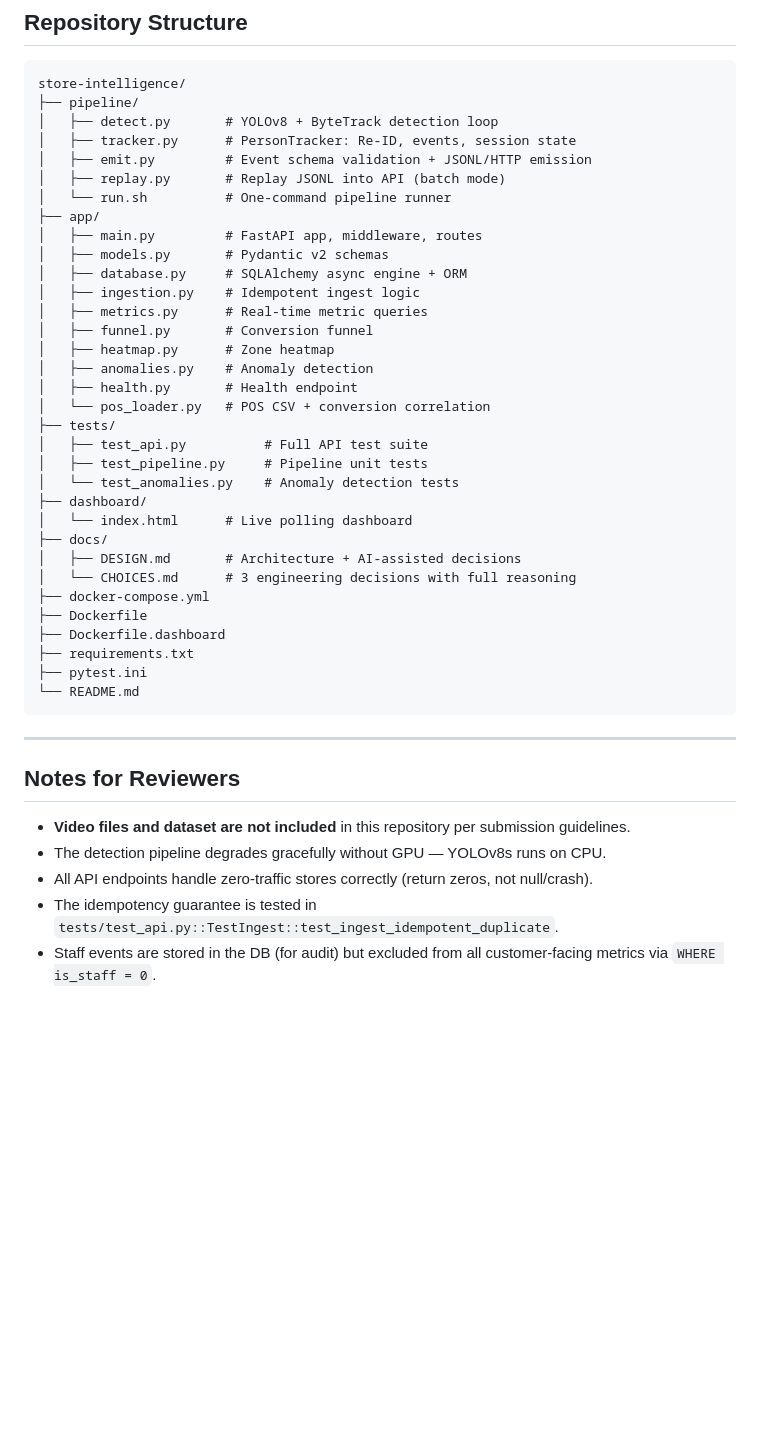
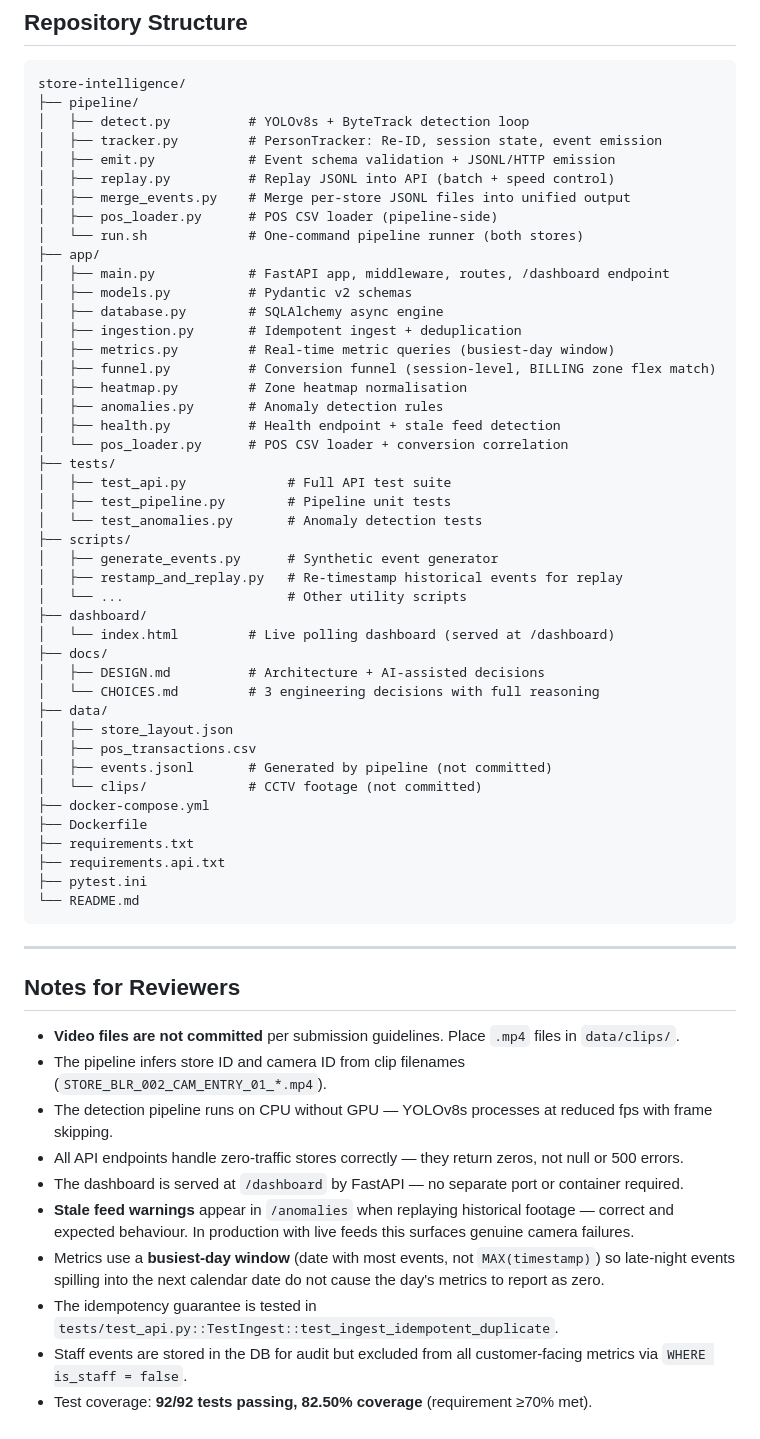
Before and after one commit to ankita13406/Purplle_store-intelligence, a Markdown page: README.md, the part around one of its changes. Drawn GitHub-style; blank space fills up the shorter version.

````diff
--- a/README.md
+++ b/README.md
@@ -242,35 +310,46 @@ See `docs/CHOICES.md` for the three key engineering decisions.
 ```
 store-intelligence/
 ├── pipeline/
-│   ├── detect.py       # YOLOv8 + ByteTrack detection loop
-│   ├── tracker.py      # PersonTracker: Re-ID, events, session state
-│   ├── emit.py         # Event schema validation + JSONL/HTTP emission
-│   ├── replay.py       # Replay JSONL into API (batch mode)
-│   └── run.sh          # One-command pipeline runner
+│   ├── detect.py          # YOLOv8s + ByteTrack detection loop
+│   ├── tracker.py         # PersonTracker: Re-ID, session state, event emission
+│   ├── emit.py            # Event schema validation + JSONL/HTTP emission
+│   ├── replay.py          # Replay JSONL into API (batch + speed control)
+│   ├── merge_events.py    # Merge per-store JSONL files into unified output
+│   ├── pos_loader.py      # POS CSV loader (pipeline-side)
+│   └── run.sh             # One-command pipeline runner (both stores)
 ├── app/
-│   ├── main.py         # FastAPI app, middleware, routes
-│   ├── models.py       # Pydantic v2 schemas
-│   ├── database.py     # SQLAlchemy async engine + ORM
-│   ├── ingestion.py    # Idempotent ingest logic
-│   ├── metrics.py      # Real-time metric queries
-│   ├── funnel.py       # Conversion funnel
-│   ├── heatmap.py      # Zone heatmap
-│   ├── anomalies.py    # Anomaly detection
-│   ├── health.py       # Health endpoint
-│   └── pos_loader.py   # POS CSV + conversion correlation
+│   ├── main.py            # FastAPI app, middleware, routes, /dashboard endpoint
+│   ├── models.py          # Pydantic v2 schemas
+│   ├── database.py        # SQLAlchemy async engine
+│   ├── ingestion.py       # Idempotent ingest + deduplication
+│   ├── metrics.py         # Real-time metric queries (busiest-day window)
+│   ├── funnel.py          # Conversion funnel (session-level, BILLING zone flex match)
+│   ├── heatmap.py         # Zone heatmap normalisation
+│   ├── anomalies.py       # Anomaly detection rules
+│   ├── health.py          # Health endpoint + stale feed detection
+│   └── pos_loader.py      # POS CSV loader + conversion correlation
 ├── tests/
-│   ├── test_api.py          # Full API test suite
-│   ├── test_pipeline.py     # Pipeline unit tests
-│   └── test_anomalies.py    # Anomaly detection tests
+│   ├── test_api.py             # Full API test suite
+│   ├── test_pipeline.py        # Pipeline unit tests
+│   └── test_anomalies.py       # Anomaly detection tests
+├── scripts/
+│   ├── generate_events.py      # Synthetic event generator
+│   ├── restamp_and_replay.py   # Re-timestamp historical events for replay
+│   └── ...                     # Other utility scripts
 ├── dashboard/
-│   └── index.html      # Live polling dashboard
+│   └── index.html         # Live polling dashboard (served at /dashboard)
 ├── docs/
-│   ├── DESIGN.md       # Architecture + AI-assisted decisions
-│   └── CHOICES.md      # 3 engineering decisions with full reasoning
+│   ├── DESIGN.md          # Architecture + AI-assisted decisions
+│   └── CHOICES.md         # 3 engineering decisions with full reasoning
+├── data/
+│   ├── store_layout.json
+│   ├── pos_transactions.csv
+│   ├── events.jsonl       # Generated by pipeline (not committed)
+│   └── clips/             # CCTV footage (not committed)
 ├── docker-compose.yml
 ├── Dockerfile
-├── Dockerfile.dashboard
 ├── requirements.txt
+├── requirements.api.txt
 ├── pytest.ini
 └── README.md
 ```
@@ -279,8 +358,13 @@ store-intelligence/
 
 ## Notes for Reviewers
 
-- **Video files and dataset are not included** in this repository per submission guidelines.
-- The detection pipeline degrades gracefully without GPU — YOLOv8s runs on CPU.
-- All API endpoints handle zero-traffic stores correctly (return zeros, not null/crash).
+- **Video files are not committed** per submission guidelines. Place `.mp4` files in `data/clips/`.
+- The pipeline infers store ID and camera ID from clip filenames (`STORE_BLR_002_CAM_ENTRY_01_*.mp4`).
+- The detection pipeline runs on CPU without GPU — YOLOv8s processes at reduced fps with frame skipping.
+- All API endpoints handle zero-traffic stores correctly — they return zeros, not null or 500 errors.
+- The dashboard is served at `/dashboard` by FastAPI — no separate port or container required.
+- **Stale feed warnings** appear in `/anomalies` when replaying historical footage — correct and expected behaviour. In production with live feeds this surfaces genuine camera failures.
+- Metrics use a **busiest-day window** (date with most events, not `MAX(timestamp)`) so late-night events spilling into the next calendar date do not cause the day's metrics to report as zero.
 - The idempotency guarantee is tested in `tests/test_api.py::TestIngest::test_ingest_idempotent_duplicate`.
-- Staff events are stored in the DB (for audit) but excluded from all customer-facing metrics via `WHERE is_staff = 0`.
+- Staff events are stored in the DB for audit but excluded from all customer-facing metrics via `WHERE is_staff = false`.
+- Test coverage: **92/92 tests passing, 82.50% coverage** (requirement ≥70% met).
````
Also changed, not shown: other parts of README.md (+167 -99 lines).
